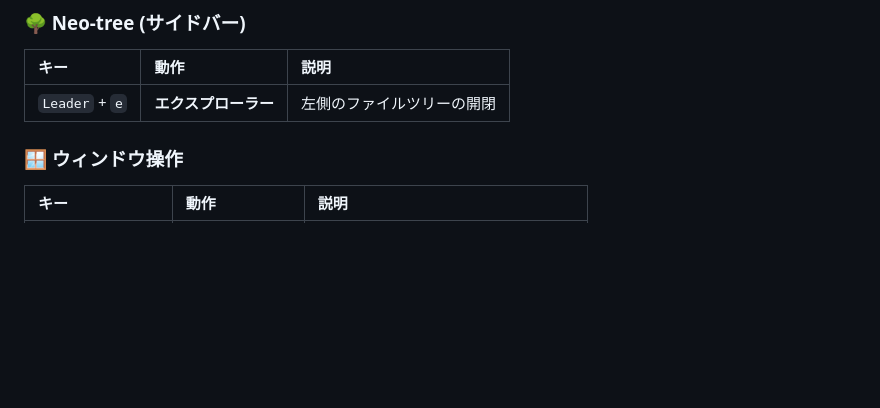
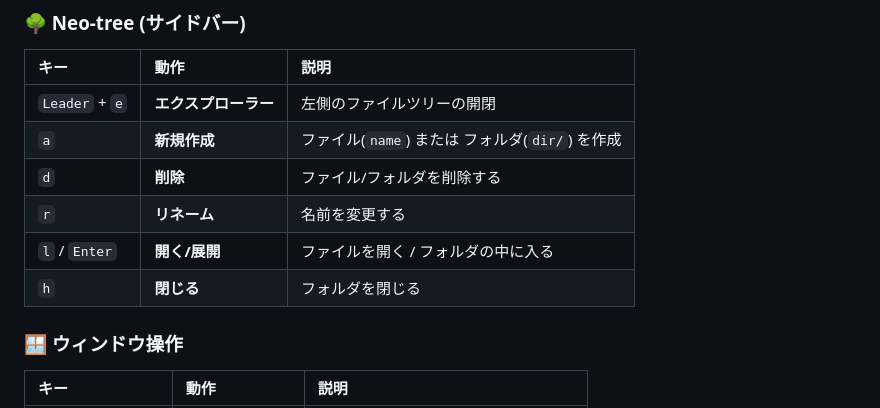
Before and after one commit to Naruto-Takahashi/dotfiles, a Markdown page: nvim/KEYBINDINGS.md, the part around the change. GitHub-like rendering; blank space fills up the shorter version.

Commit message:
docs: add neo-tree file operations to KEYBINDINGS.md

```diff
--- a/nvim/KEYBINDINGS.md
+++ b/nvim/KEYBINDINGS.md
@@ -52,6 +52,11 @@ LazyGit (`<Leader>lg`) 起動中のキー操作です．
 | キー | 動作 | 説明 |
 | :--- | :--- | :--- |
 | `Leader` + `e` | **エクスプローラー** | 左側のファイルツリーの開閉 |
+| `a` | **新規作成** | ファイル(`name`) または フォルダ(`dir/`) を作成 |
+| `d` | **削除** | ファイル/フォルダを削除する |
+| `r` | **リネーム** | 名前を変更する |
+| `l` / `Enter` | **開く/展開** | ファイルを開く / フォルダの中に入る |
+| `h` | **閉じる** | フォルダを閉じる |
 
 ### 🪟 ウィンドウ操作
 | キー | 動作 | 説明 |
```
